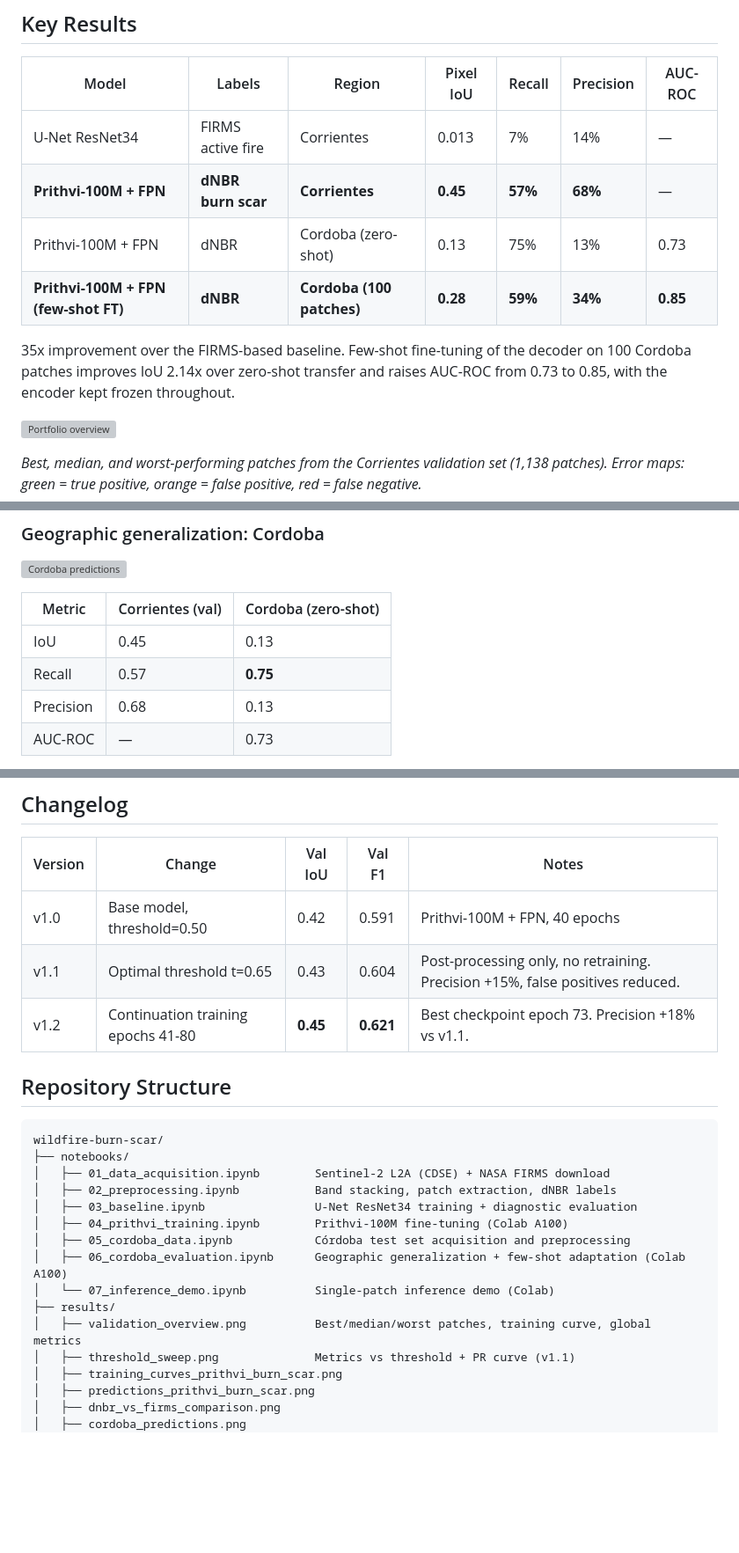
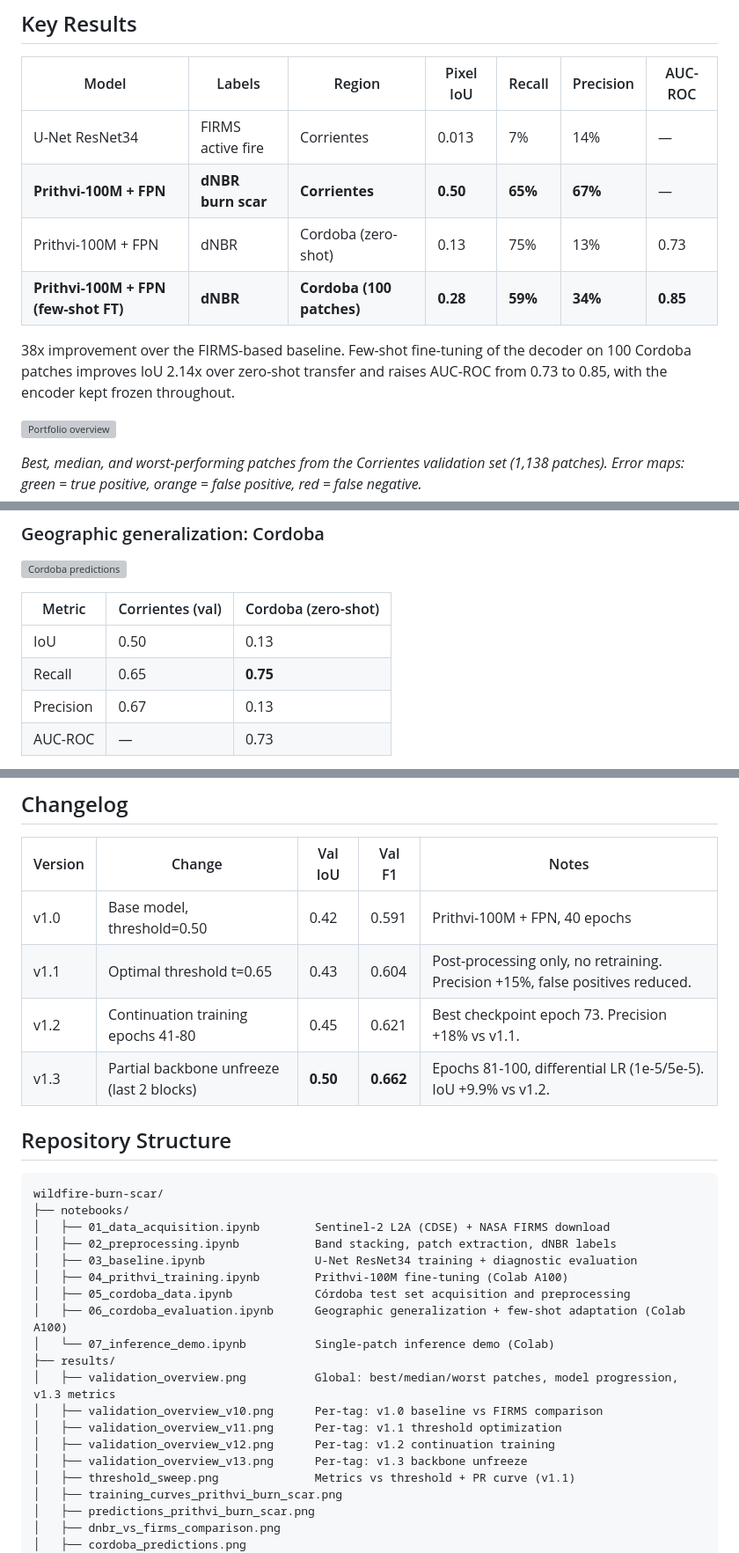
Before and after one commit to aacunapintos/wildfire-burn-scar-detection, a Markdown page: README.md, 3 parts joined by grey strips. Shown at 88% size. Drawn GitHub-style; blank space fills up the shorter version; grey boxes are pictures that could not be loaded.

Commit message:
Update results to v1.3: IoU 0.50, partial backbone unfreeze
Add v1.3 row to Changelog (IoU +9.9% via partial backbone unfreeze,
differential LR backbone=1e-5/decoder=5e-5, epochs 81-100).
Update Key Results table and generalization comparison to reflect
current best model metrics. Add per-tag figure entries to repo structure.

```diff
--- a/README.md
+++ b/README.md
@@ -7,11 +7,11 @@ Semantic segmentation of wildfire burn scars using the IBM/NASA Prithvi-100M geo
 | Model | Labels | Region | Pixel IoU | Recall | Precision | AUC-ROC |
 |---|---|---|---|---|---|---|
 | U-Net ResNet34 | FIRMS active fire | Corrientes | 0.013 | 7% | 14% | — |
-| **Prithvi-100M + FPN** | **dNBR burn scar** | **Corrientes** | **0.45** | **57%** | **68%** | — |
+| **Prithvi-100M + FPN** | **dNBR burn scar** | **Corrientes** | **0.50** | **65%** | **67%** | — |
 | Prithvi-100M + FPN | dNBR | Cordoba (zero-shot) | 0.13 | 75% | 13% | 0.73 |
 | **Prithvi-100M + FPN (few-shot FT)** | **dNBR** | **Cordoba (100 patches)** | **0.28** | **59%** | **34%** | **0.85** |
 
-35x improvement over the FIRMS-based baseline. Few-shot fine-tuning of the decoder on 100 Cordoba patches improves IoU 2.14x over zero-shot transfer and raises AUC-ROC from 0.73 to 0.85, with the encoder kept frozen throughout.
+38x improvement over the FIRMS-based baseline. Few-shot fine-tuning of the decoder on 100 Cordoba patches improves IoU 2.14x over zero-shot transfer and raises AUC-ROC from 0.73 to 0.85, with the encoder kept frozen throughout.
 
 ![Portfolio overview](results/validation_overview.png)
 
@@ -98,9 +98,9 @@ Sweeping thresholds 0.05→0.95 on the validation set reveals that the optimal o
 
 | Metric | Corrientes (val) | Cordoba (zero-shot) |
 |---|---|---|
-| IoU | 0.45 | 0.13 |
-| Recall | 0.57 | **0.75** |
-| Precision | 0.68 | 0.13 |
+| IoU | 0.50 | 0.13 |
+| Recall | 0.65 | **0.75** |
+| Precision | 0.67 | 0.13 |
 | AUC-ROC | — | 0.73 |
 
 The model retains high recall in Cordoba (75% of real burn scars detected) but precision drops due to spectral distribution shift between the Corrientes wetlands biome and the Cordoba mountain scrubland. AUC-ROC of 0.73 confirms the model learned transferable burn-scar spectral features.
@@ -134,7 +134,8 @@ Planned future work: multi-region training to reduce domain gap from the start,
 |---|---|---|---|---|
 | v1.0 | Base model, threshold=0.50 | 0.42 | 0.591 | Prithvi-100M + FPN, 40 epochs |
 | v1.1 | Optimal threshold t=0.65 | 0.43 | 0.604 | Post-processing only, no retraining. Precision +15%, false positives reduced. |
-| v1.2 | Continuation training epochs 41-80 | **0.45** | **0.621** | Best checkpoint epoch 73. Precision +18% vs v1.1. |
+| v1.2 | Continuation training epochs 41-80 | 0.45 | 0.621 | Best checkpoint epoch 73. Precision +18% vs v1.1. |
+| v1.3 | Partial backbone unfreeze (last 2 blocks) | **0.50** | **0.662** | Epochs 81-100, differential LR (1e-5/5e-5). IoU +9.9% vs v1.2. |
 
 ## Repository Structure
 
@@ -149,7 +150,11 @@ wildfire-burn-scar/
 │   ├── 06_cordoba_evaluation.ipynb      Geographic generalization + few-shot adaptation (Colab A100)
 │   └── 07_inference_demo.ipynb          Single-patch inference demo (Colab)
 ├── results/
-│   ├── validation_overview.png          Best/median/worst patches, training curve, global metrics
+│   ├── validation_overview.png          Global: best/median/worst patches, model progression, v1.3 metrics
+│   ├── validation_overview_v10.png      Per-tag: v1.0 baseline vs FIRMS comparison
+│   ├── validation_overview_v11.png      Per-tag: v1.1 threshold optimization
+│   ├── validation_overview_v12.png      Per-tag: v1.2 continuation training
+│   ├── validation_overview_v13.png      Per-tag: v1.3 backbone unfreeze
 │   ├── threshold_sweep.png              Metrics vs threshold + PR curve (v1.1)
 │   ├── training_curves_prithvi_burn_scar.png
 │   ├── predictions_prithvi_burn_scar.png
```
Also changed, not shown: other parts of README.md (+1 -1 lines).
